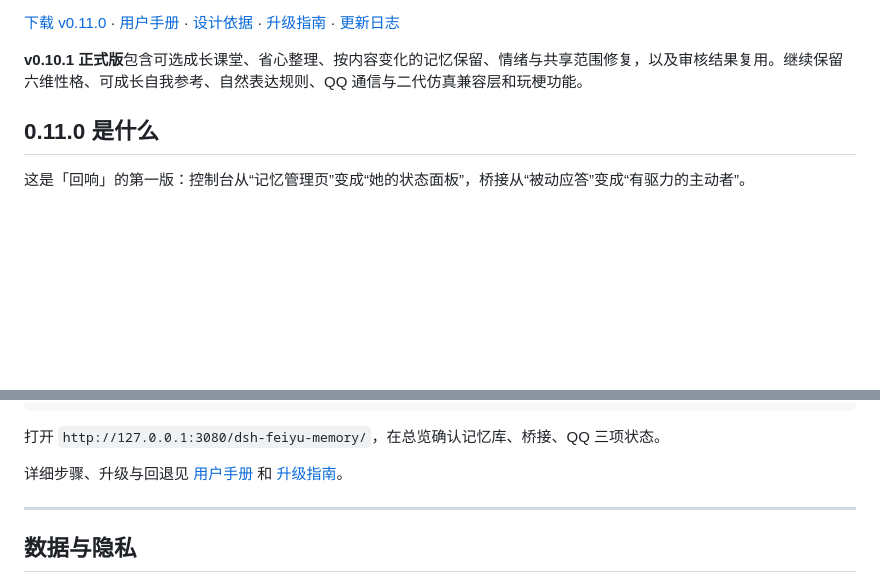
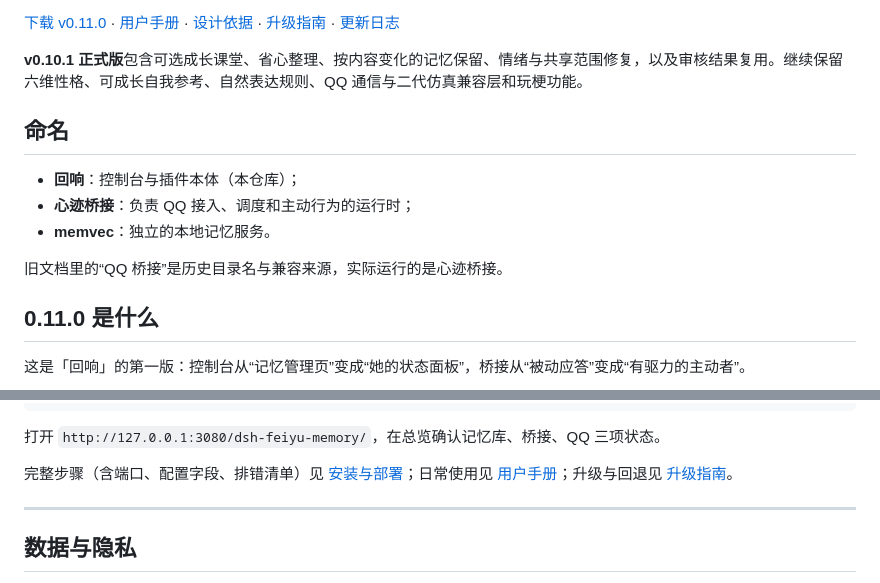
Before and after one commit to swy55555/dsh-feiyu-memory-console, a Markdown page: README.md, 2 parts joined by grey strips. Rendered like a GitHub page; blank space fills up the shorter version.

```diff
--- a/README.md
+++ b/README.md
@@ -12,6 +12,14 @@
 [下载 v0.11.0](https://github.com/swy55555/dsh-feiyu-memory-console/releases/tag/v0.11.0) · [用户手册](manual/USER_GUIDE-0.11.0.md) · [设计依据](docs/design-rationale.md) · [升级指南](UPGRADE.md) · [更新日志](CHANGELOG.md)
 
 **v0.10.1 正式版**包含可选成长课堂、省心整理、按内容变化的记忆保留、情绪与共享范围修复，以及审核结果复用。继续保留六维性格、可成长自我参考、自然表达规则、QQ 通信与二代仿真兼容层和玩梗功能。
+
+## 命名
+
+- **回响**：控制台与插件本体（本仓库）；
+- **心迹桥接**：负责 QQ 接入、调度和主动行为的运行时；
+- **memvec**：独立的本地记忆服务。
+
+旧文档里的“QQ 桥接”是历史目录名与兼容来源，实际运行的是心迹桥接。
 
 ## 0.11.0 是什么
 
@@ -157,7 +165,7 @@ node bridge/install-all.mjs --target "D:\your-dsh\qq-bridge" --apply
 
 打开 `http://127.0.0.1:3080/dsh-feiyu-memory/`，在总览确认记忆库、桥接、QQ 三项状态。
 
-详细步骤、升级与回退见 [用户手册](manual/USER_GUIDE-0.11.0.md) 和 [升级指南](UPGRADE.md)。
+完整步骤（含端口、配置字段、排错清单）见 [安装与部署](INSTALL.md)；日常使用见 [用户手册](manual/USER_GUIDE-0.11.0.md)；升级与回退见 [升级指南](UPGRADE.md)。
 
 ---
 
```
Also changed, not shown: INSTALL.md (added, +294 -0 lines), manual/USER_GUIDE-0.11.0.md (+4 -0 lines).
